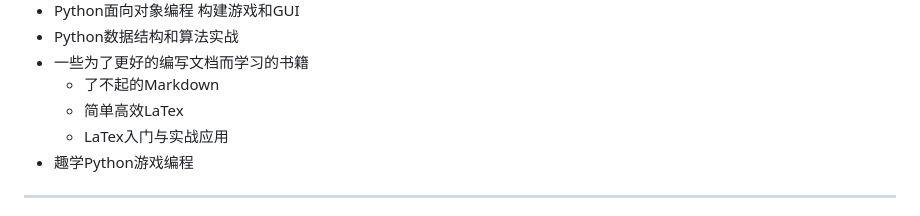
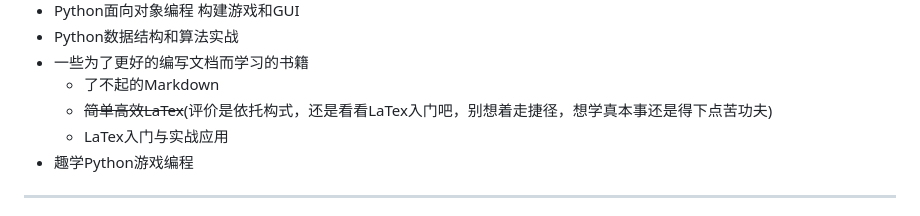
Before and after one commit to BaiQiuxin/my_python_work, a Markdown page: README.md, the part around the change. Drawn GitHub-style.

Commit message:
commited

```diff
--- a/README.md
+++ b/README.md
@@ -41,7 +41,7 @@ Python编程 从入门到实践（第三版）
 - Python数据结构和算法实战
 - 一些为了更好的编写文档而学习的书籍
   - 了不起的Markdown
-  - 简单高效LaTex
+  - ~~简单高效LaTex~~(评价是依托构式，还是看看LaTex入门吧，别想着走捷径，想学真本事还是得下点苦功夫)
   - LaTex入门与实战应用
 - 趣学Python游戏编程
 
```
